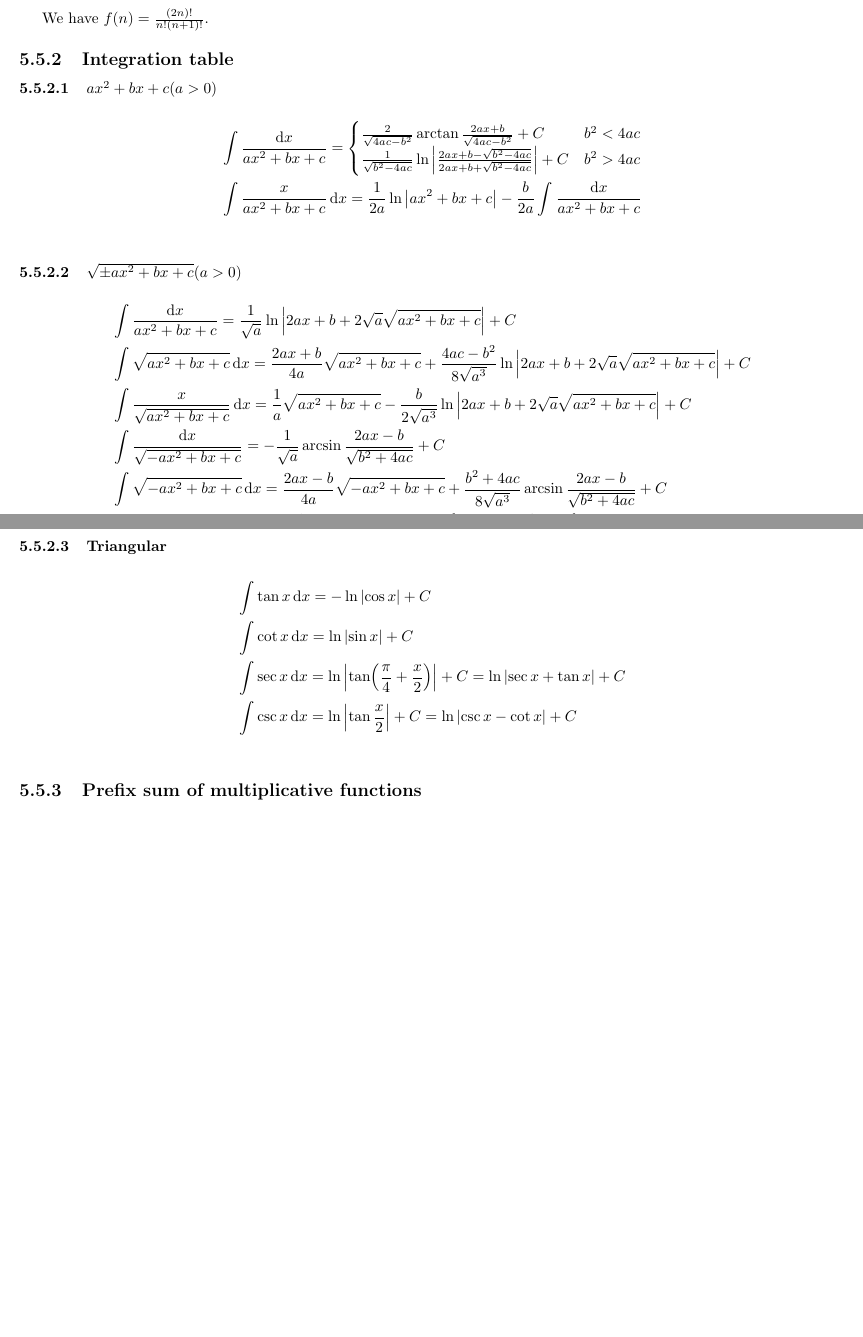
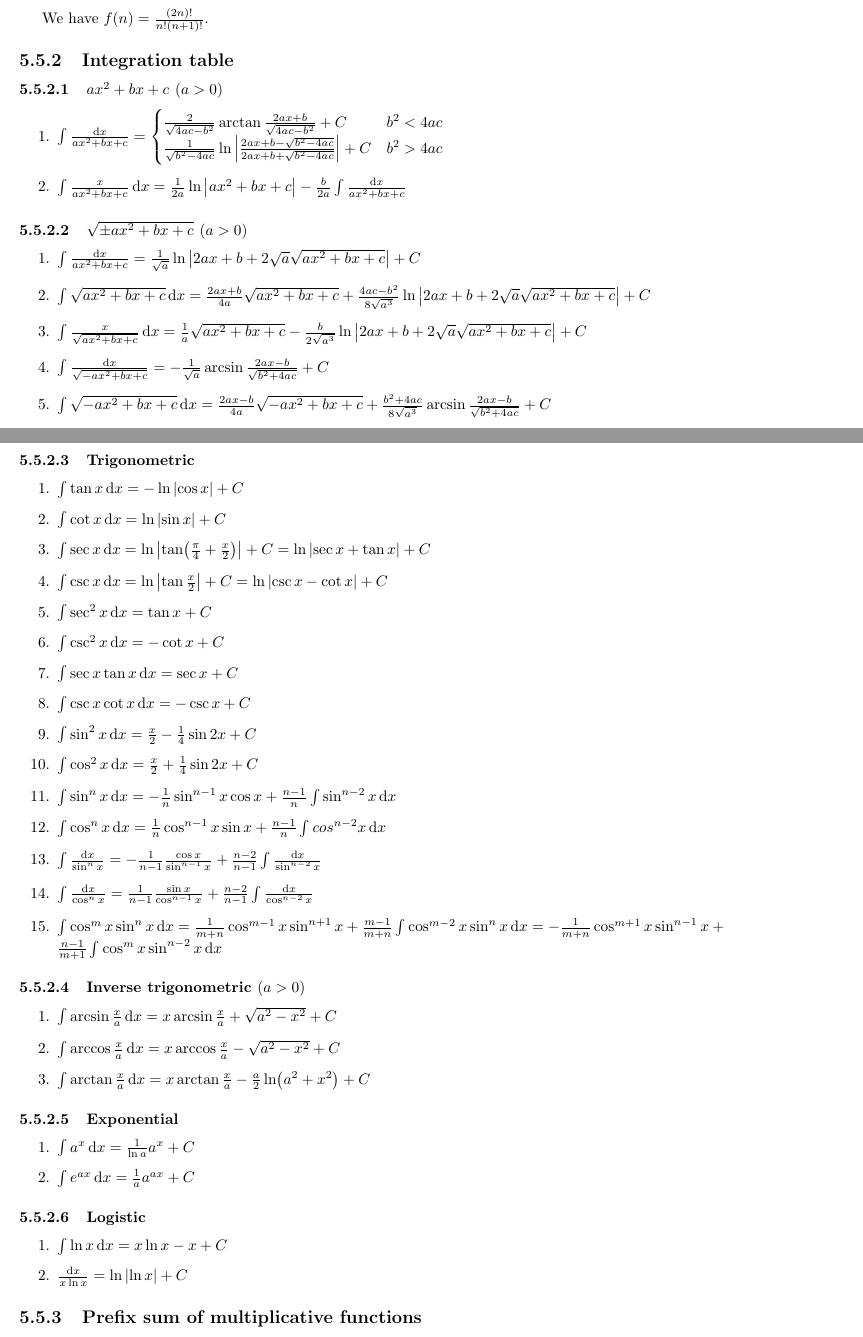
Before and after one commit to Nisiyama-Suzune/TGoP, a LaTeX thesis (tex/main.tex, which reads tex/integration.tex): two parts of pages 28 and 29 of 32, joined at a grey line, cut so that both start at the same text, the shorter picture padded with empty space. The pictures show the PDF file The Grimoire of Programming.pdf that the author committed with the source.

Commit message:
added integration formula

```diff
--- a/tex/integration.tex
+++ b/tex/integration.tex
@@ -1,20 +1,20 @@
-\subsubsection{$ax^2+bx+c(a>0)$}
-	\begin{align*}
-		&\int\frac{\dd{x}}{ax^2+bx+c}=\begin{cases}
+\subsubsection{$ax^2+bx+c\ (a>0)$}
+	\begin{enumerate}
+		\item$\int\frac{\dd{x}}{ax^2+bx+c}=\begin{cases}
 			\frac{2}{\sqrt{4ac-b^2}}\arctan\frac{2ax+b}{\sqrt{4ac-b^2}}+C							&b^2<4ac\\
 			\frac{1}{\sqrt{b^2-4ac}}\ln\abs{\frac{2ax+b-\sqrt{b^2-4ac}}{2ax+b+\sqrt{b^2-4ac}}}+C	&b^2>4ac\\
-		\end{cases}\\
-		&\int\frac{x}{ax^2+bx+c}\dd{x}=\frac{1}{2a}\ln\abs{ax^2+bx+c}-\frac{b}{2a}\int\frac{\dd{x}}{ax^2+bx+c}\\
-	\end{align*}
-\subsubsection{$\sqrt{\pm ax^2+bx+c}(a>0)$}
-	\begin{align*}
-		&\int\frac{\dd{x}}{ax^2+bx+c}=\frac{1}{\sqrt{a}}\ln\abs{2ax+b+2\sqrt{a}\sqrt{ax^2+bx+c}}+C\\
-		&\int\sqrt{ax^2+bx+c}\dd{x}=\frac{2ax+b}{4a}\sqrt{ax^2+bx+c}+\frac{4ac-b^2}{8\sqrt{a^3}}\ln\abs{2ax+b+2\sqrt{a}\sqrt{ax^2+bx+c}}+C\\
-		&\int\frac{x}{\sqrt{ax^2+bx+c}}\dd{x}=\frac{1}{a}\sqrt{ax^2+bx+c}-\frac{b}{2\sqrt{a^3}}\ln\abs{2ax+b+2\sqrt{a}\sqrt{ax^2+bx+c}}+C\\
-		&\int\frac{\dd{x}}{\sqrt{-ax^2+bx+c}}=-\frac{1}{\sqrt{a}}\arcsin\frac{2ax-b}{\sqrt{b^2+4ac}}+C\\
-		&\int\sqrt{-ax^2+bx+c}\dd{x}=\frac{2ax-b}{4a}\sqrt{-ax^2+bx+c}+\frac{b^2+4ac}{8\sqrt{a^3}}\arcsin\frac{2ax-b}{\sqrt{b^2+4ac}}+C\\
-		&\int\frac{x}{\sqrt{-ax^2+bx+c}}\dd{x}=-\frac{1}{a}\sqrt{-ax^2+bx+c}+\frac{b}{2\sqrt{a^3}}\arcsin\frac{2ax-b}{\sqrt{b^2+4ac}}+C\\
-	\end{align*}
-\subsubsection{Triangular}
-	\begin{align*}
-		&\int\tan x\dd{x}=-\ln\abs{\cos x}+C\\
+		\end{cases}$
+		\item$\int\frac{x}{ax^2+bx+c}\dd{x}=\frac{1}{2a}\ln\abs{ax^2+bx+c}-\frac{b}{2a}\int\frac{\dd{x}}{ax^2+bx+c}$
+	\end{enumerate}
+\subsubsection{$\sqrt{\pm ax^2+bx+c}\ (a>0)$}
+	\begin{enumerate}
+		\item$\int\frac{\dd{x}}{ax^2+bx+c}=\frac{1}{\sqrt{a}}\ln\abs{2ax+b+2\sqrt{a}\sqrt{ax^2+bx+c}}+C$
+		\item$\int\sqrt{ax^2+bx+c}\dd{x}=\frac{2ax+b}{4a}\sqrt{ax^2+bx+c}+\frac{4ac-b^2}{8\sqrt{a^3}}\ln\abs{2ax+b+2\sqrt{a}\sqrt{ax^2+bx+c}}+C$
+		\item$\int\frac{x}{\sqrt{ax^2+bx+c}}\dd{x}=\frac{1}{a}\sqrt{ax^2+bx+c}-\frac{b}{2\sqrt{a^3}}\ln\abs{2ax+b+2\sqrt{a}\sqrt{ax^2+bx+c}}+C$
+		\item$\int\frac{\dd{x}}{\sqrt{-ax^2+bx+c}}=-\frac{1}{\sqrt{a}}\arcsin\frac{2ax-b}{\sqrt{b^2+4ac}}+C$
+		\item$\int\sqrt{-ax^2+bx+c}\dd{x}=\frac{2ax-b}{4a}\sqrt{-ax^2+bx+c}+\frac{b^2+4ac}{8\sqrt{a^3}}\arcsin\frac{2ax-b}{\sqrt{b^2+4ac}}+C$
+		\item$\int\frac{x}{\sqrt{-ax^2+bx+c}}\dd{x}=-\frac{1}{a}\sqrt{-ax^2+bx+c}+\frac{b}{2\sqrt{a^3}}\arcsin\frac{2ax-b}{\sqrt{b^2+4ac}}+C$
+	\end{enumerate}
+\subsubsection{Trigonometric}
+	\begin{enumerate}
+		\item$\int\tan x\dd{x}=-\ln\abs{\cos x}+C$
```
Also changed, not shown: tex/main.tex (+6 -6 lines), The Grimoire of Programming.pdf, tex/integration.tex (35 more changed lines), 2 other files.
